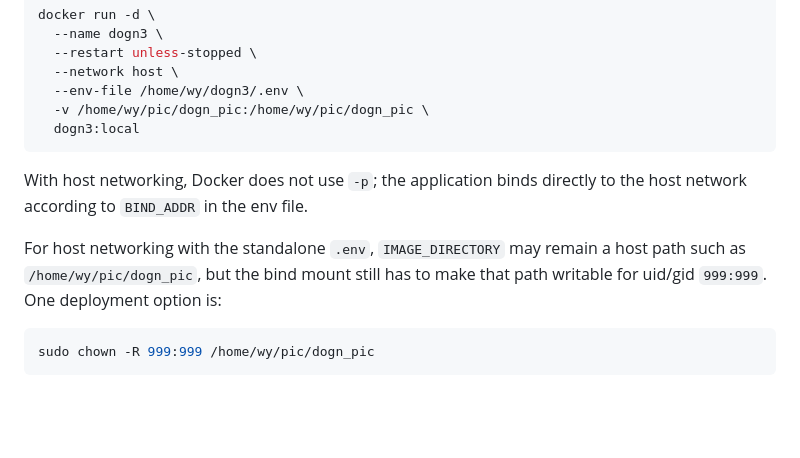
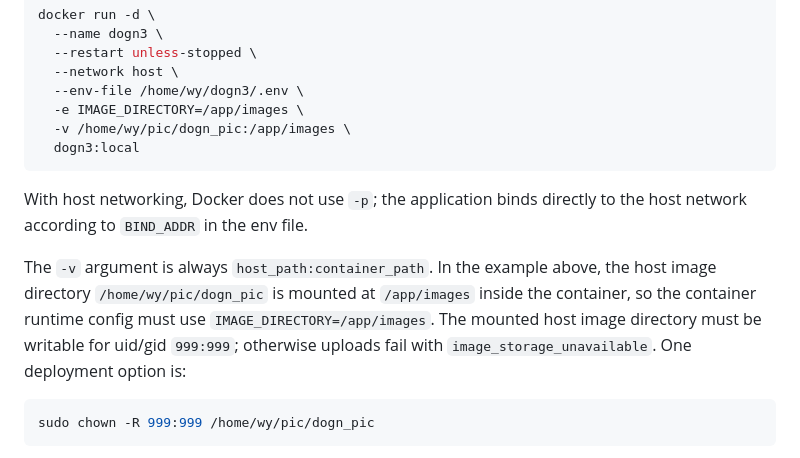
Before and after one commit to yaowangm/dogn3, a Markdown page: docs/DOCKER.md, the part around the change. Rendered like a GitHub page; blank space fills up the shorter version.

Commit message:
Clarify Docker image volume mapping

````diff
--- a/docs/DOCKER.md
+++ b/docs/DOCKER.md
@@ -360,16 +360,20 @@ docker run -d \
   --restart unless-stopped \
   --network host \
   --env-file /home/wy/dogn3/.env \
-  -v /home/wy/pic/dogn_pic:/home/wy/pic/dogn_pic \
+  -e IMAGE_DIRECTORY=/app/images \
+  -v /home/wy/pic/dogn_pic:/app/images \
   dogn3:local
 ```
 
 With host networking, Docker does not use `-p`; the application binds directly
 to the host network according to `BIND_ADDR` in the env file.
 
-For host networking with the standalone `.env`, `IMAGE_DIRECTORY` may remain a
-host path such as `/home/wy/pic/dogn_pic`, but the bind mount still has to
-make that path writable for uid/gid `999:999`. One deployment option is:
+The `-v` argument is always `host_path:container_path`. In the example above,
+the host image directory `/home/wy/pic/dogn_pic` is mounted at `/app/images`
+inside the container, so the container runtime config must use
+`IMAGE_DIRECTORY=/app/images`. The mounted host image directory must be
+writable for uid/gid `999:999`; otherwise uploads fail with
+`image_storage_unavailable`. One deployment option is:
 
 ```bash
 sudo chown -R 999:999 /home/wy/pic/dogn_pic
````
